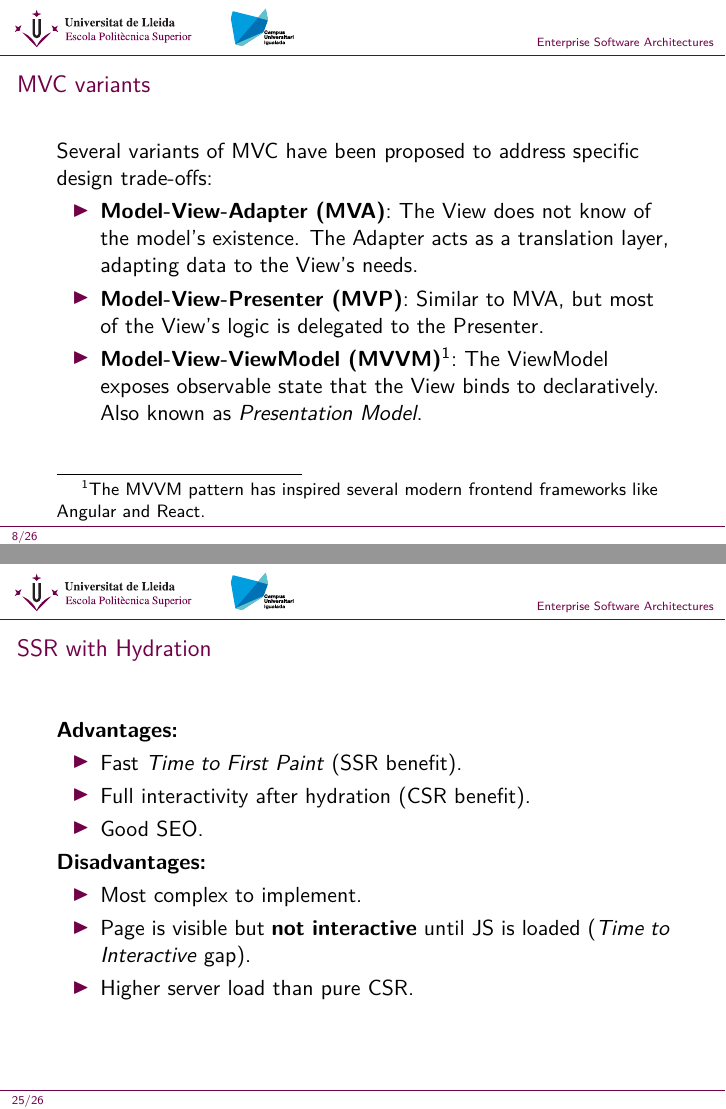
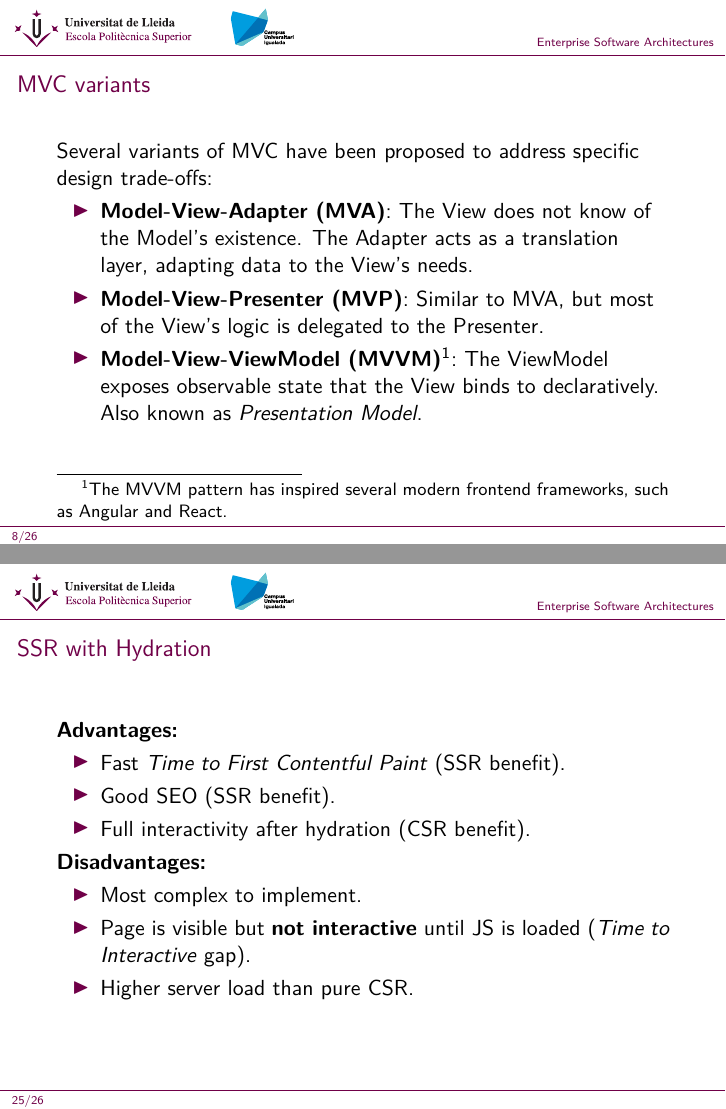
Before and after one commit to UdL-EPS-SoftArch-Igualada/slides, LaTeX slides (T6.WebPresentationPatterns.tex): pages 8 and 25 of 26, joined at a grey line. Compiled offline with XeLaTeX.

Commit message:
Minor improvements to T6

```diff
--- a/T6.WebPresentationPatterns.tex
+++ b/T6.WebPresentationPatterns.tex
@@ -128,9 +128,9 @@
   Several variants of MVC have been proposed to address specific design trade-offs:
 
   \begin{itemize}
-    \item \textbf{Model-View-Adapter (MVA)}: The View does not know of the model's existence. The Adapter acts as a translation layer, adapting data to the View's needs.
+    \item \textbf{Model-View-Adapter (MVA)}: The View does not know of the Model's existence. The Adapter acts as a translation layer, adapting data to the View's needs.
     \item \textbf{Model-View-Presenter (MVP)}: Similar to MVA, but most of the View's logic is delegated to the Presenter.
-    \item \textbf{Model-View-ViewModel (MVVM)}\footnote{The MVVM pattern has inspired several modern frontend frameworks like Angular and React.}: The ViewModel exposes observable state that the View binds to declaratively. Also known as \textit{Presentation Model}.
+    \item \textbf{Model-View-ViewModel (MVVM)}\footnote{The MVVM pattern has inspired several modern frontend frameworks, such as Angular and React.}: The ViewModel exposes observable state that the View binds to declaratively. Also known as \textit{Presentation Model}.
   \end{itemize}
 
 \end{frame}
@@ -389,9 +389,9 @@ function UserProfile({ user }) {
 
   \textbf{Advantages:}
   \begin{itemize}
-    \item Fast \textit{Time to First Paint} (SSR benefit).
+    \item Fast \textit{Time to First Contentful Paint} (SSR benefit).
+    \item Good SEO (SSR benefit).
     \item Full interactivity after hydration (CSR benefit).
-    \item Good SEO.
   \end{itemize}
   \textbf{Disadvantages:}
   \begin{itemize}
```
Also changed, not shown: T6.WebPresentationPatterns.tex (12 more changed lines).
